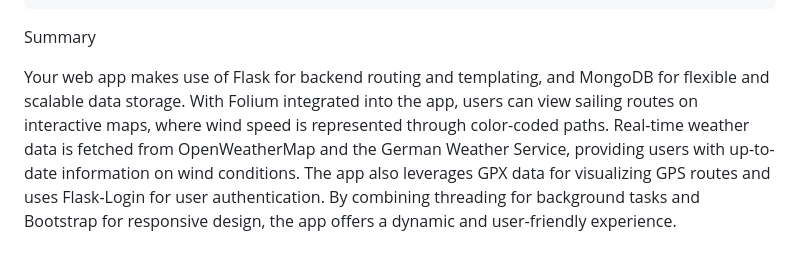
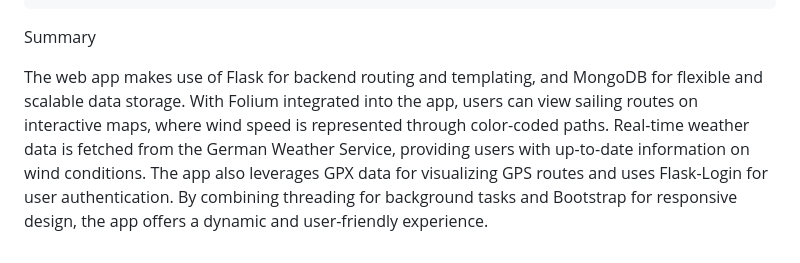
Before and after one commit to OromisGL/Sail-Wind, a Markdown page: README.md, the part around the change. Rendered like a GitHub page.

```diff
--- a/README.md
+++ b/README.md
@@ -37,4 +37,4 @@ Technologies Used in the App
 
 Summary
 
-Your web app makes use of Flask for backend routing and templating, and MongoDB for flexible and scalable data storage. With Folium integrated into the app, users can view sailing routes on interactive maps, where wind speed is represented through color-coded paths. Real-time weather data is fetched from OpenWeatherMap and the German Weather Service, providing users with up-to-date information on wind conditions. The app also leverages GPX data for visualizing GPS routes and uses Flask-Login for user authentication. By combining threading for background tasks and Bootstrap for responsive design, the app offers a dynamic and user-friendly experience.
+The web app makes use of Flask for backend routing and templating, and MongoDB for flexible and scalable data storage. With Folium integrated into the app, users can view sailing routes on interactive maps, where wind speed is represented through color-coded paths. Real-time weather data is fetched from the German Weather Service, providing users with up-to-date information on wind conditions. The app also leverages GPX data for visualizing GPS routes and uses Flask-Login for user authentication. By combining threading for background tasks and Bootstrap for responsive design, the app offers a dynamic and user-friendly experience.
```
